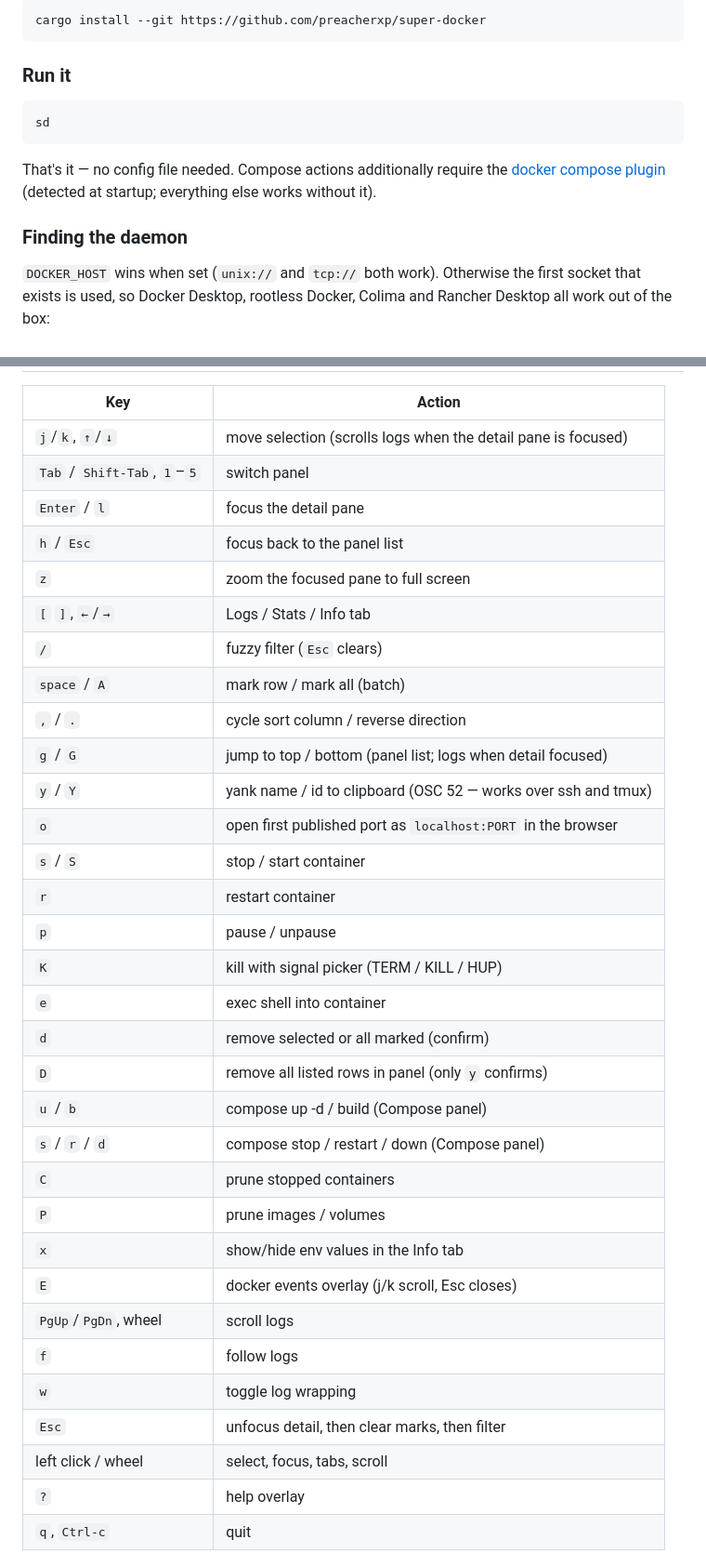
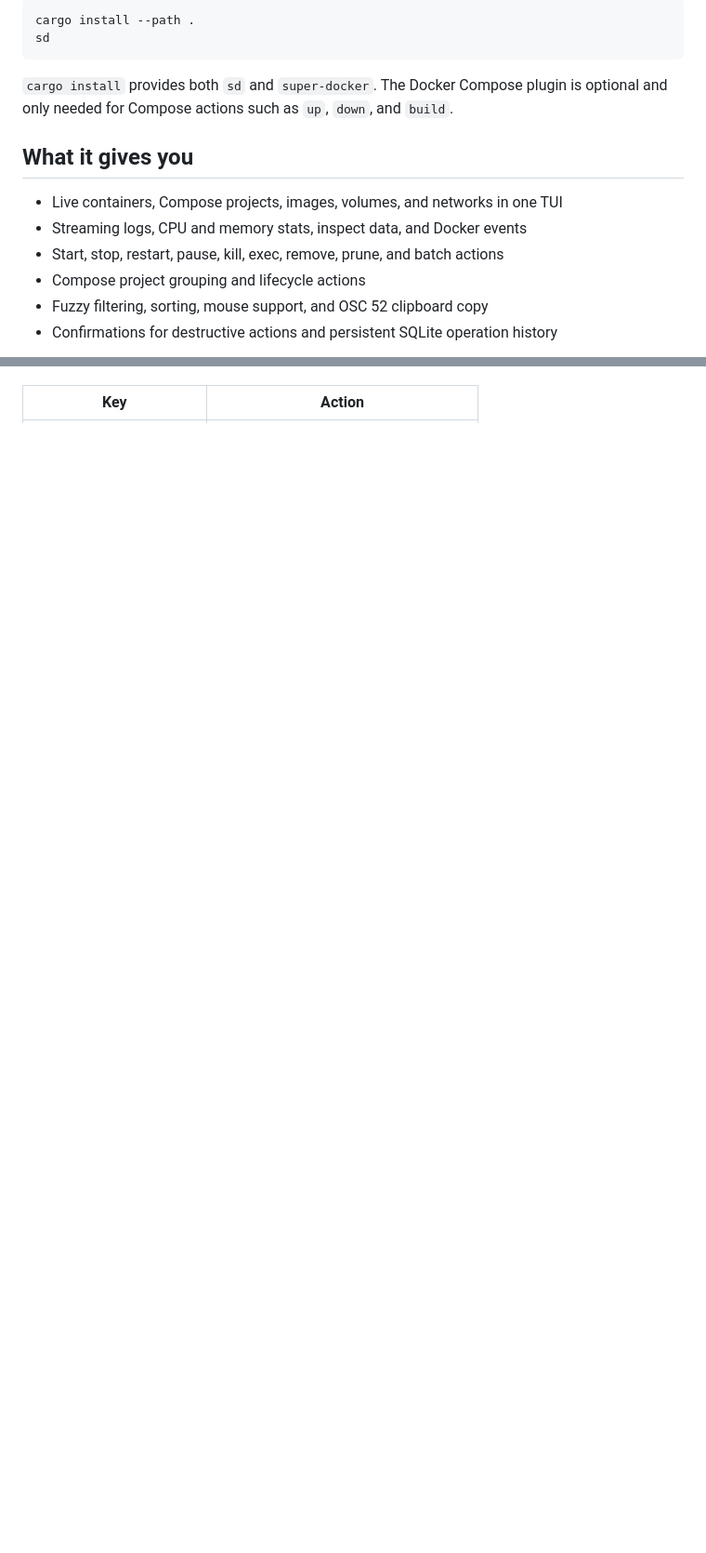
Before and after one commit to preacherxp/super-docker, a Markdown page: README.md, 2 parts joined by grey strips. Shown at 93% size. Drawn GitHub-style; blank space fills up the shorter version.

````diff
--- a/README.md
+++ b/README.md
@@ -86,21 +22,19 @@ short alias **`sd`**.
 
 ```sh
-cargo install --git https://github.com/preacherxp/super-docker
-```
-
-### Run it
-
-```sh
+cargo install --path .
 sd
 ```
 
-That's it — no config file needed. Compose actions additionally require the
-[docker compose plugin](https://docs.docker.com/compose/install/) (detected at
-startup; everything else works without it).
+`cargo install` provides both `sd` and `super-docker`. The Docker Compose plugin
+is optional and only needed for Compose actions such as `up`, `down`, and
+`build`.
 
-### Finding the daemon
+## What it gives you
 
-`DOCKER_HOST` wins when set (`unix://` and `tcp://` both work). Otherwise the
-first socket that exists is used, so Docker Desktop, rootless Docker, Colima
-and Rancher Desktop all work out of the box:
+- Live containers, Compose projects, images, volumes, and networks in one TUI
+- Streaming logs, CPU and memory stats, inspect data, and Docker events
+- Start, stop, restart, pause, kill, exec, remove, prune, and batch actions
+- Compose project grouping and lifecycle actions
+- Fuzzy filtering, sorting, mouse support, and OSC 52 clipboard copy
+- Confirmations for destructive actions and persistent SQLite operation history
 
@@ -120,36 +42,3 @@ flowchart TD
 
 | Key | Action |
 | --- | --- |
-| `j`/`k`, `↑`/`↓` | move selection (scrolls logs when the detail pane is focused) |
-| `Tab` / `Shift-Tab`, `1`–`5` | switch panel |
-| `Enter` / `l` | focus the detail pane |
-| `h` / `Esc` | focus back to the panel list |
-| `z` | zoom the focused pane to full screen |
-| `[` `]`, `←`/`→` | Logs / Stats / Info tab |
-| `/` | fuzzy filter (`Esc` clears) |
-| `space` / `A` | mark row / mark all (batch) |
-| `,` / `.` | cycle sort column / reverse direction |
-| `g` / `G` | jump to top / bottom (panel list; logs when detail focused) |
-| `y` / `Y` | yank name / id to clipboard (OSC 52 — works over ssh and tmux) |
-| `o` | open first published port as `localhost:PORT` in the browser |
-| `s` / `S` | stop / start container |
-| `r` | restart container |
-| `p` | pause / unpause |
-| `K` | kill with signal picker (TERM / KILL / HUP) |
-| `e` | exec shell into container |
-| `d` | remove selected or all marked (confirm) |
-| `D` | remove all listed rows in panel (only `y` confirms) |
-| `u` / `b` | compose up -d / build (Compose panel) |
-| `s` / `r` / `d` | compose stop / restart / down (Compose panel) |
-| `C` | prune stopped containers |
-| `P` | prune images / volumes |
-| `x` | show/hide env values in the Info tab |
-| `E` | docker events overlay (j/k scroll, Esc closes) |
-| `PgUp`/`PgDn`, wheel | scroll logs |
-| `f` | follow logs |
-| `w` | toggle log wrapping |
-| `Esc` | unfocus detail, then clear marks, then filter |
-| left click / wheel | select, focus, tabs, scroll |
-| `?` | help overlay |
-| `q`, `Ctrl-c` | quit |
-
````
Also changed, not shown: other parts of README.md (+95 -164 lines), AGENTS.md (added, +127 -0 lines), CLAUDE.md (added, +22 -0 lines), docs/demo.gif (added), 14 other files.
